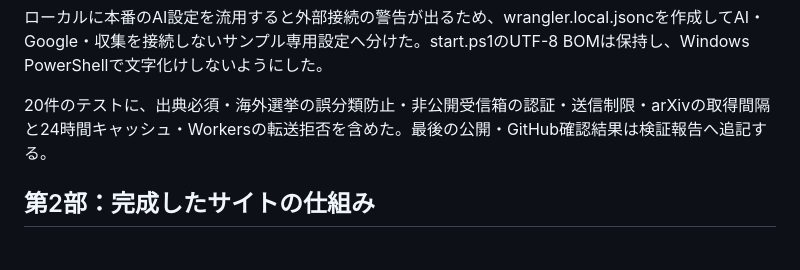
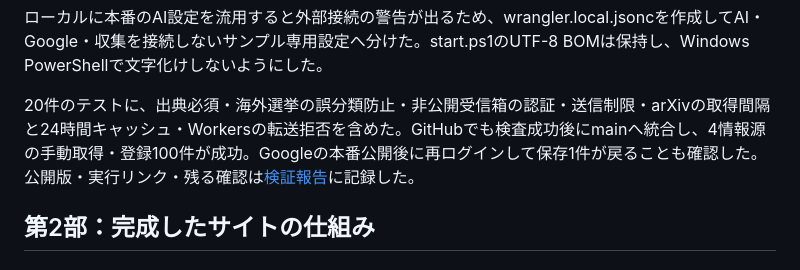
Before and after one commit to iori-doiya/news-pocket, a Markdown page: docs/制作記録・運用手順書.md, the part around the change. Drawn GitHub-style.

```diff
--- a/docs/制作記録・運用手順書.md
+++ b/docs/制作記録・運用手順書.md
@@ -197,7 +197,7 @@ GitHubの実行38728448868でTriggered via scheduleとSuccessを確認。20:17
 
 ローカルに本番のAI設定を流用すると外部接続の警告が出るため、wrangler.local.jsoncを作成してAI・Google・収集を接続しないサンプル専用設定へ分けた。start.ps1のUTF-8 BOMは保持し、Windows PowerShellで文字化けしないようにした。
 
-20件のテストに、出典必須・海外選挙の誤分類防止・非公開受信箱の認証・送信制限・arXivの取得間隔と24時間キャッシュ・Workersの転送拒否を含めた。最後の公開・GitHub確認結果は検証報告へ追記する。
+20件のテストに、出典必須・海外選挙の誤分類防止・非公開受信箱の認証・送信制限・arXivの取得間隔と24時間キャッシュ・Workersの転送拒否を含めた。GitHubでも検査成功後にmainへ統合し、4情報源の手動取得・登録100件が成功。Googleの本番公開後に再ログインして保存1件が戻ることも確認した。公開版・実行リンク・残る確認は[検証報告](実装・検証報告.md)に記録した。
 
 ## 第2部：完成したサイトの仕組み
 
```
Also changed, not shown: docs/実装・検証報告.md (+2 -0 lines).
